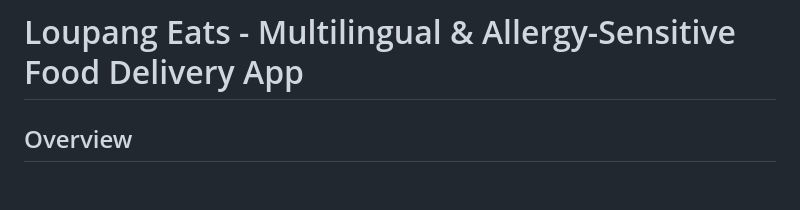
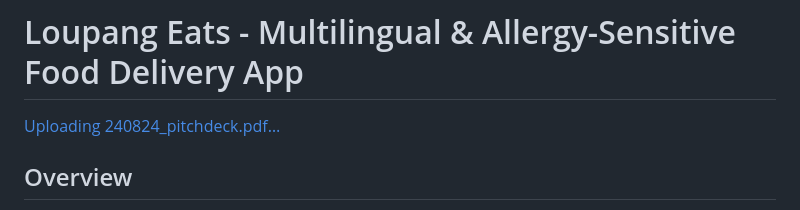
Before and after one commit to diatomicC/loupang-eats, a Markdown page: README.md, the part around the change. Rendered like a GitHub page; blank space fills up the shorter version.

```diff
--- a/README.md
+++ b/README.md
@@ -1,4 +1,5 @@
 # Loupang Eats - Multilingual & Allergy-Sensitive Food Delivery App
+[Uploading 240824_pitchdeck.pdf…]()
 
 ## Overview
 
```
